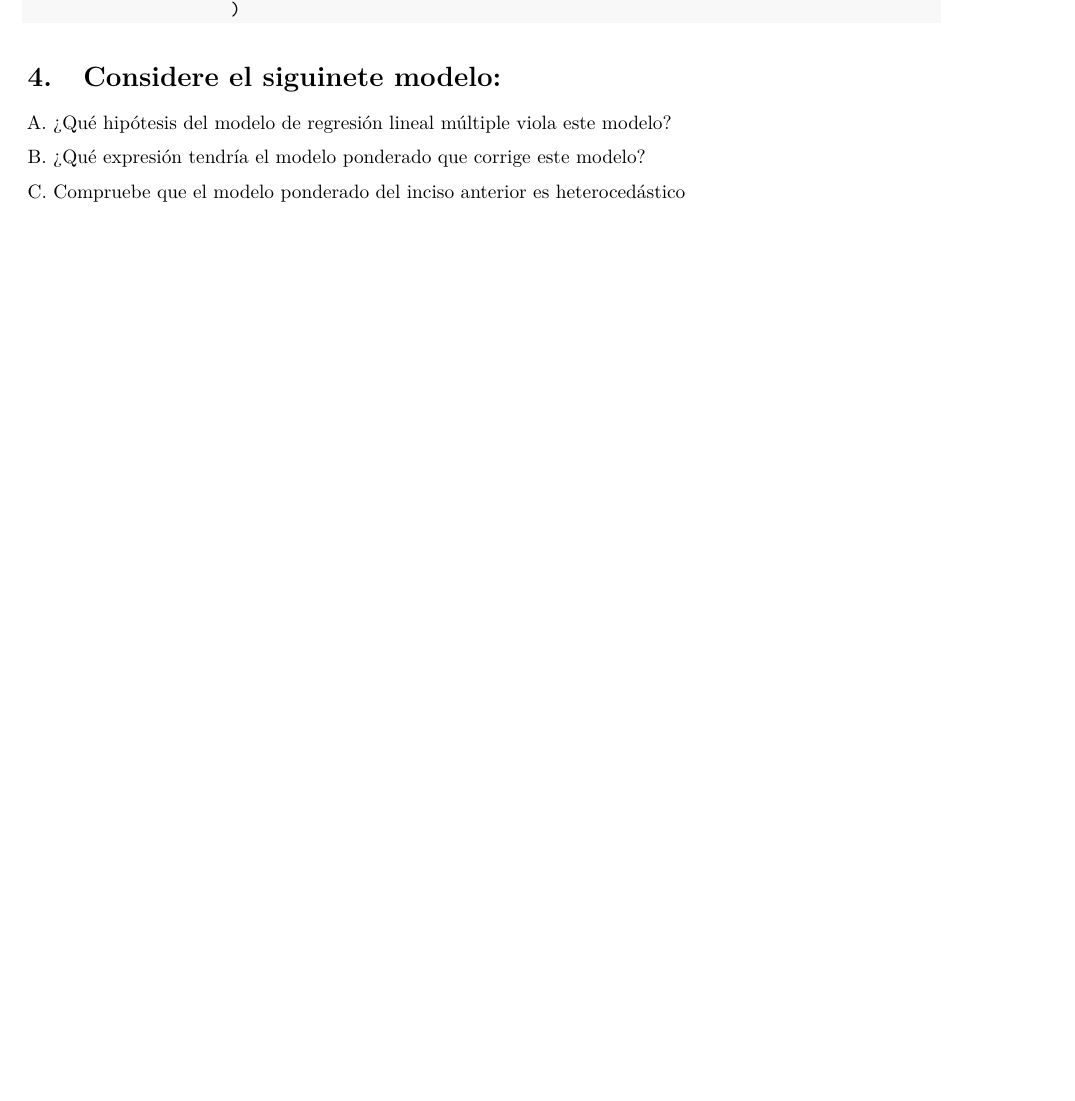
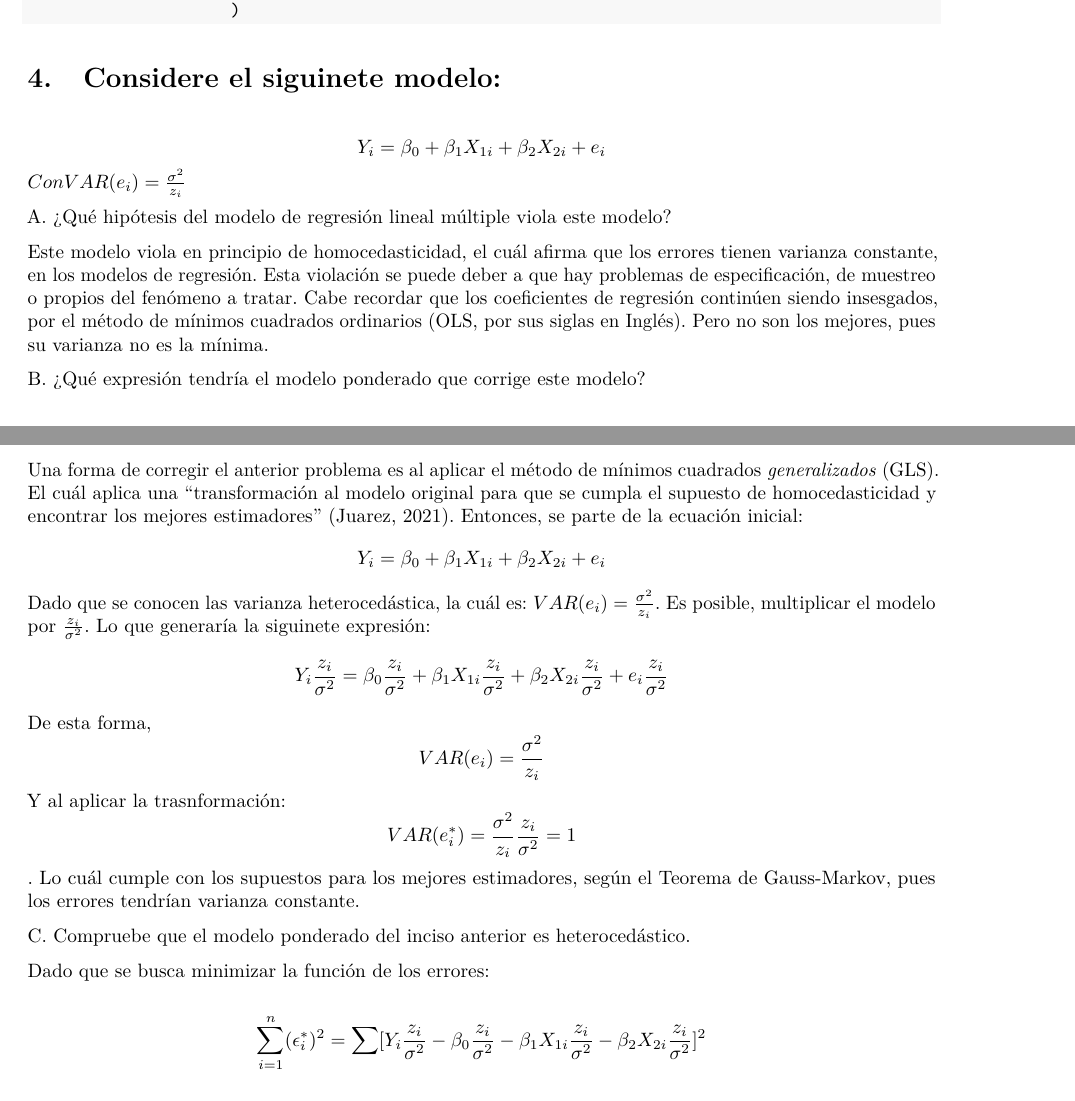
Before and after one commit to jealurca/Multiple_Regression3, an R Markdown document (Tarea regresion 3.Rmd): part of page 3 of 8 before the commit and two parts of pages 3 and 4 of 8 after it, the two joined at a grey line, cut so that both start at the same text, the shorter picture padded with empty space. Rendered offline with R 4.5, knitr and Pandoc, then LaTeX, with nearby package versions; some code elsewhere in the file could not run offline; a font, style sheet, LaTeX package, included part or bibliography that could not be used is replaced or left out.

Commit message:
adelante inciso 4

```diff
--- a/Tarea regresion 3.Rmd
+++ b/Tarea regresion 3.Rmd
@@ -237,12 +237,36 @@ data3 <- data.frame(Variables = c("Horas", "Exámenes de prueba", "PRomedio", "H
 
 # Considere el siguinete modelo:
 
+$$Y_{i} = \beta_{0} + \beta_{1}X_{1i} + \beta_{2}X_{2i} + e_{i}$$
+$Con VAR(e_{i}) = \frac{\sigma^2}{z_{i}}$
+
 A. ¿Qué hipótesis del modelo de regresión lineal múltiple viola este modelo?
+
+Este modelo viola en principio de homocedasticidad, el cuál afirma que los errores tienen varianza constante, en los modelos de regresión. Esta violación se puede deber a que hay problemas de especificación, de muestreo o propios del fenómeno a tratar.
+Cabe recordar que los coeficientes de regresión continúen siendo insesgados, por el método de mínimos cuadrados ordinarios (OLS, por sus siglas en Inglés). Pero no son los mejores, pues su varianza no es la mínima.
+
+
 
 B. ¿Qué expresión tendría el modelo ponderado que corrige este modelo?
 
-C. Compruebe que el modelo ponderado del inciso anterior es
-heterocedástico
+Una forma de corregir el anterior problema es al aplicar el método de mínimos cuadrados _generalizados_ (GLS). El cuál aplica una "transformación al modelo original para que se cumpla el supuesto de homocedasticidad y encontrar los mejores estimadores" (Juarez, 2021).
+Entonces, se parte de la ecuación inicial:
+$$Y_{i} = \beta_{0} + \beta_{1}X_{1i} + \beta_{2}X_{2i} + e_{i}$$
+Dado que se conocen las varianza heterocedástica, la cuál es:
+$VAR(e_{i}) = \frac{\sigma^2}{z_{i}}$.
+Es posible, multiplicar el modelo por $\frac{z_{i}}{\sigma^2}$.
+Lo que generaría la siguinete expresión:
+$$Y_{i}\frac{z_{i}}{\sigma^2} = \beta_{0}\frac{z_{i}}{\sigma^2} + \beta_{1}X_{1i}\frac{z_{i}}{\sigma^2} + \beta_{2}X_{2i}\frac{z_{i}}{\sigma^2} +  e_{i}\frac{z_{i}}{\sigma^2}$$
+De esta forma, $$VAR(e_{i}) = \frac{\sigma^2}{z_{i}}$$ Y al aplicar la trasnformación:
+$$VAR(e_{i}^{*}) = \frac{\sigma^2}{z_{i}}\frac{z_{i}}{\sigma^2} = 1$$.
+Lo cuál cumple con los supuestos para los mejores estimadores, según el Teorema de Gauss-Markov, pues los errores tendrían varianza constante.
+
+
+C. Compruebe que el modelo ponderado del inciso anterior es heterocedástico.
+
+Dado que se busca minimizar la función de los errores:
+
+$$\sum_{i=1}^{n}(\epsilon_{i}^{*})^2 = \sum[Y_{i}\frac{z_{i}}{\sigma^2} - \beta_{0}\frac{z_{i}}{\sigma^2} - \beta_{1}X_{1i}\frac{z_{i}}{\sigma^2} - \beta_{2}X_{2i}\frac{z_{i}}{\sigma^2}]^{2}$$
 
 # Utilizando el conjunto de datos cangas del paquete expsmooth responda: ¿por qué la transformación de Box-Cox no es de verdadera ayuda?
 
```
Also changed, not shown: Tarea-regresion-3.pdf, Tarea regresion 3.Rmd (2 more changed lines), 1 other file.
